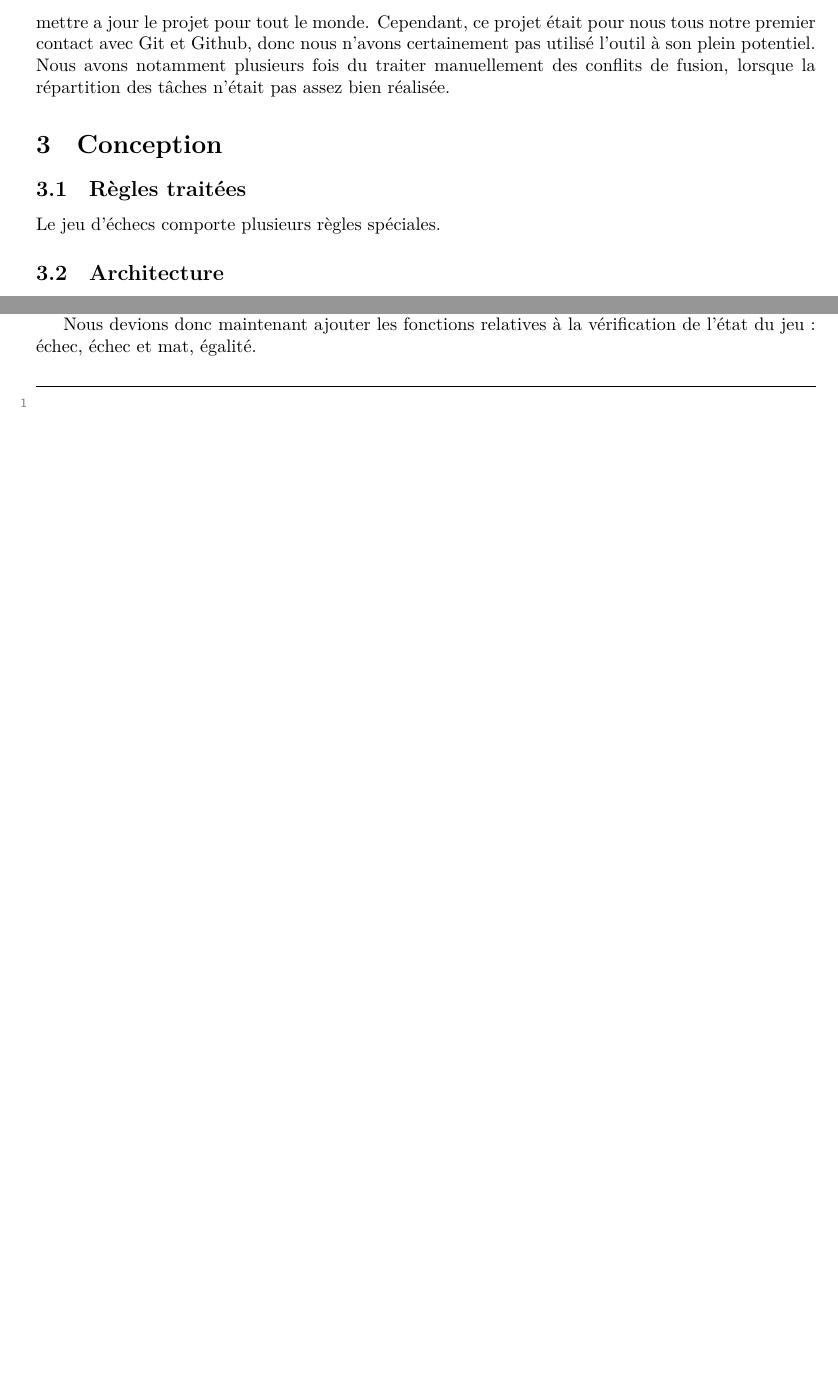
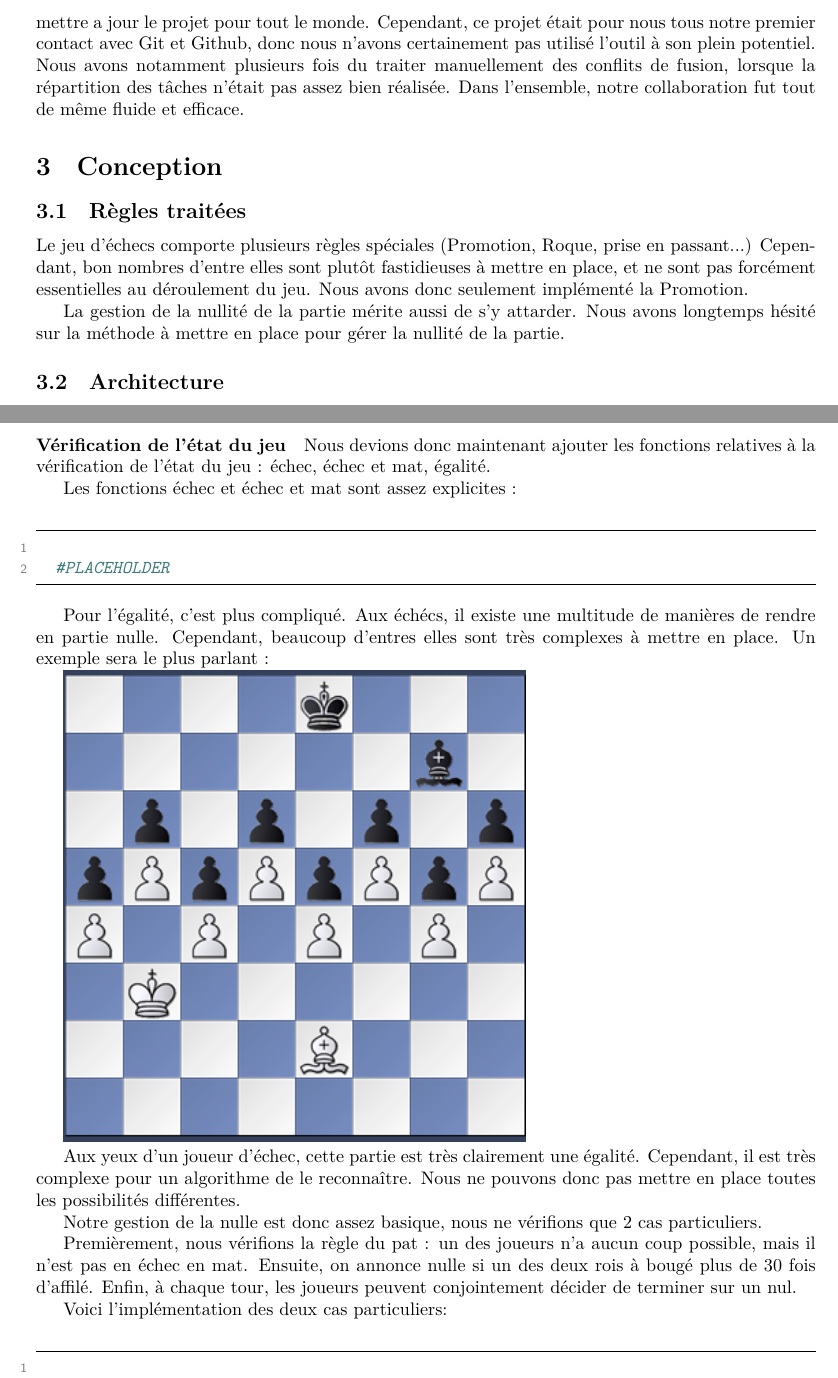
Before and after one commit to Malik-Hacini/Small_Chess_Engine, a LaTeX document (Compte Rendu/rapport.tex): two parts of pages 2 and 3 of 4 before the commit and two parts of pages 2 and 4 of 5 after it, joined at a grey line, cut so that both start at the same text, the shorter picture padded with empty space. The pictures show the PDF file Compte Rendu/rapport.pdf that the author committed with the source.

Commit message:
update rapport

```diff
--- a/Compte Rendu/rapport.tex
+++ b/Compte Rendu/rapport.tex
@@ -48,9 +48,17 @@ Cependant, ce projet était pour nous tous notre premier contact avec Git et Git
 nous n'avons certainement pas utilisé l'outil à son plein potentiel. Nous avons notamment
 plusieurs fois du traiter manuellement des conflits de fusion, lorsque la répartition
 des tâches n'était pas assez bien réalisée.
+Dans l'ensemble, notre collaboration fut tout de même fluide et efficace.
 \section{Conception}
 \subsection{Règles traitées}
-Le jeu d'échecs comporte plusieurs règles spéciales.
+Le jeu d'échecs comporte plusieurs règles spéciales (Promotion, Roque, prise en passant...)
+Cependant, bon nombres d'entre elles sont plutôt fastidieuses à mettre en place,
+et ne sont pas forcément essentielles au déroulement du jeu.
+Nous avons donc seulement implémenté la Promotion.
+
+La gestion de la nullité de la partie mérite aussi de s'y attarder.
+Nous avons longtemps hésité sur la méthode à mettre en place pour gérer la nullité de la partie.
+
 \subsection{Architecture}
 Ce projet a été réalisé en utilisant les outils de la programmation orientée objet (POO).
 Les différentes composantes d'un jeu d'échecs (joueurs, pieces) sont donc
@@ -117,0 +141,12 @@ Pour la sauvegarde, A FAIRE.
+    gobble=2,
+    frame=lines,
+    framesep=2mm]{python}
+
+    #PLACEHOLDER
+\end{minted}
+
+\paragraph{Vérification de l'état du jeu}
+Nous devions donc maintenant ajouter les fonctions relatives à la vérification de l'état du jeu
+: échec, échec et mat, égalité.
+
+Les fonctions échec et échec et mat sont assez explicites :
@@ -117,0 +156,24 @@ Pour la sauvegarde, A FAIRE.
+    gobble=2,
+    frame=lines,
+    framesep=2mm]{python}
+
+    #PLACEHOLDER
+\end{minted}
+
+Pour l'égalité, c'est plus compliqué.
+Aux échécs, il existe une multitude de manières de rendre en partie nulle. Cependant, beaucoup d'entres elles sont
+très complexes à mettre en place. Un exemple sera le plus parlant :
+
+\includegraphics{exempledraw}
+
+Aux yeux d'un joueur d'échec, cette partie est très clairement une égalité.
+Cependant, il est très complexe pour un algorithme de le reconnaître.
+Nous ne pouvons donc pas mettre en place toutes les possibilités différentes.
+
+Notre gestion de la nulle est donc assez basique, nous ne vérifions que 2 cas particuliers.
+
+Premièrement, nous vérifions la règle du pat : un des joueurs n'a aucun coup possible, mais il n'est pas en échec en mat.
+Ensuite, on annonce nulle si un des deux rois à bougé plus de 30 fois d'affilé.
+Enfin, à chaque tour, les joueurs peuvent conjointement décider de terminer sur un nul.
+
+Voici l'implémentation des deux cas particuliers:
@@ -117,0 +183 @@ Pour la sauvegarde, A FAIRE.
+    gobble=2,
@@ -118,7 +189,7 @@ Pour la sauvegarde, A FAIRE.
 
 
-Nous devions donc maintenant ajouter les fonctions relatives à la vérification de l'état du jeu
-: échec, échec et mat, égalité.
+\subsubsection{Finalisation de la classe Piece}
+Une fois l'EtatJeu mis en place, nous pouvons écrire la méthode coups légaux.
 
 \begin{minted}[mathescape,
     linenos,
```
Also changed, not shown: Compte Rendu/exempledraw.png (added), Compte Rendu/rapport.pdf, Compte Rendu/rapport.tex (62 more changed lines), 8 other files.
